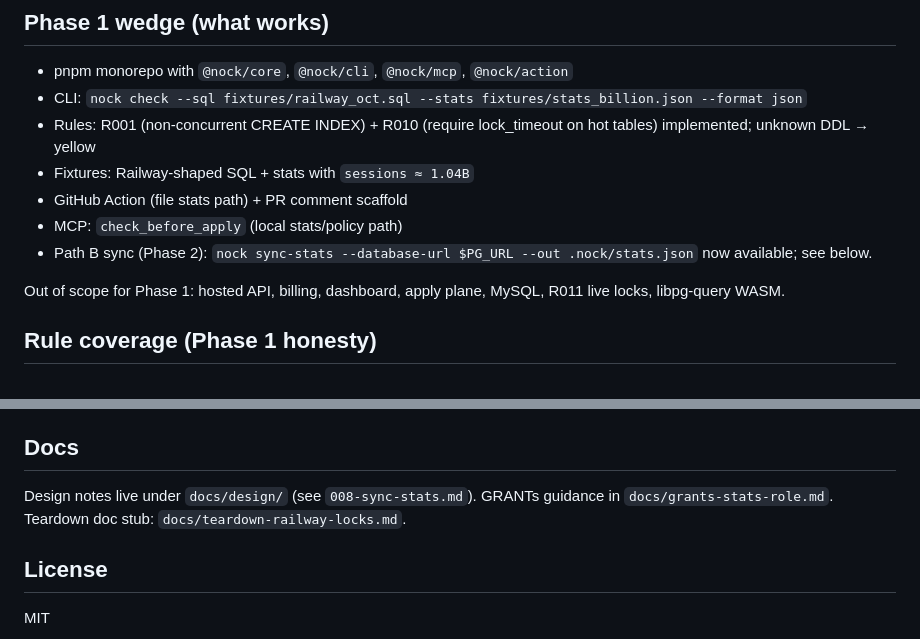
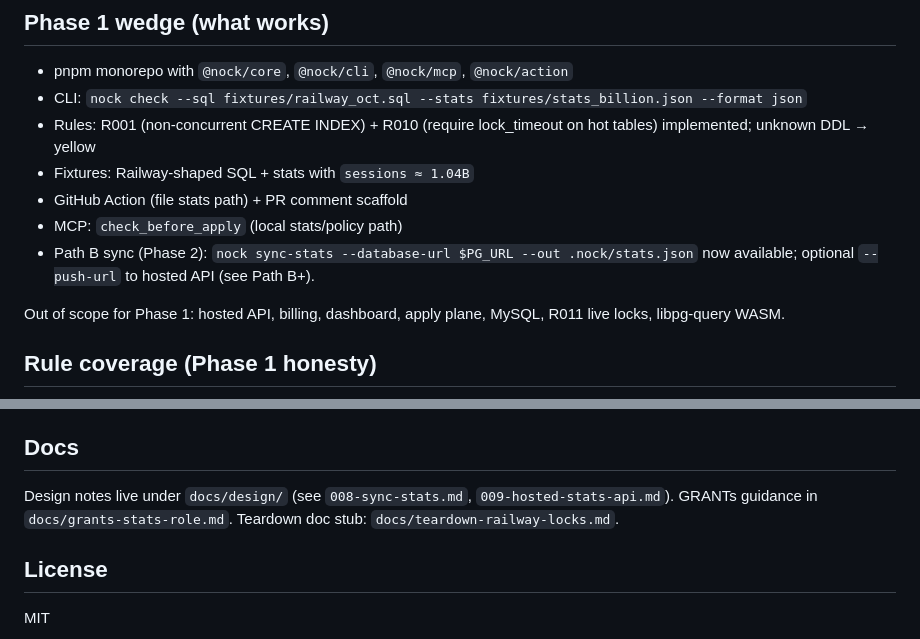
Before and after one commit to saiyamshah1496/nock, a Markdown page: README.md, 2 parts joined by grey strips. Drawn GitHub-style.

```diff
--- a/README.md
+++ b/README.md
@@ -10,7 +10,7 @@ Pattern linters catch shapes. Nock stops merges when staging lies — using your
 - Fixtures: Railway-shaped SQL + stats with `sessions ≈ 1.04B`
 - GitHub Action (file stats path) + PR comment scaffold
 - MCP: `check_before_apply` (local stats/policy path)
-- Path B sync (Phase 2): `nock sync-stats --database-url $PG_URL --out .nock/stats.json` now available; see below.
+- Path B sync (Phase 2): `nock sync-stats --database-url $PG_URL --out .nock/stats.json` now available; optional `--push-url` to hosted API (see Path B+).
 
 Out of scope for Phase 1: hosted API, billing, dashboard, apply plane, MySQL, R011 live locks, libpg-query WASM.
 
@@ -133,7 +165,7 @@ See `docs/DEVELOPMENT.md` for setup, repo map, running the CLI, adding rules/fix
 
 ## Docs
 
-Design notes live under `docs/design/` (see `008-sync-stats.md`). GRANTs guidance in `docs/grants-stats-role.md`. Teardown doc stub: `docs/teardown-railway-locks.md`.
+Design notes live under `docs/design/` (see `008-sync-stats.md`, `009-hosted-stats-api.md`). GRANTs guidance in `docs/grants-stats-role.md`. Teardown doc stub: `docs/teardown-railway-locks.md`.
 
 ## License
 
```
Also changed, not shown: other parts of README.md (+33 -1 lines), docs/DEVELOPMENT.md (+4 -2 lines).
